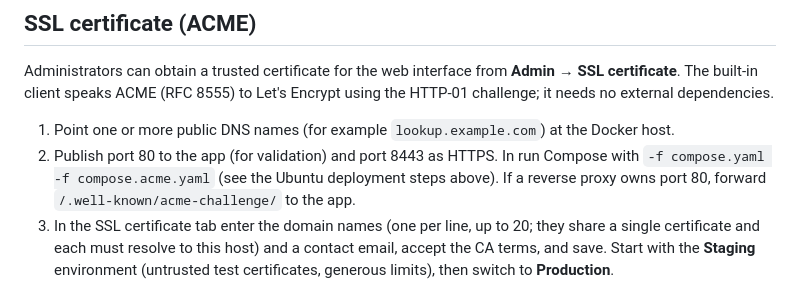
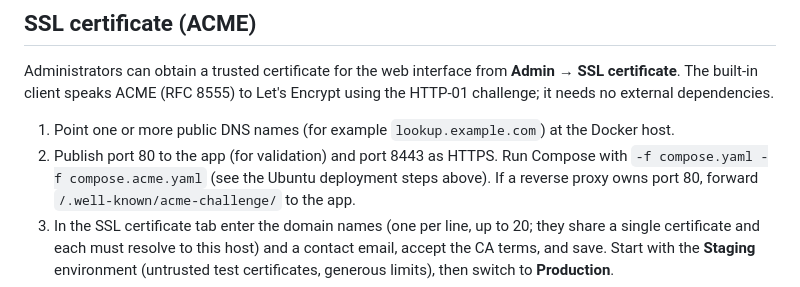
Before and after one commit to BANAANGA/BNGlookup, a Markdown page: README.md, the part around the change. Rendered like a GitHub page.

Commit message:
Fix README wording
Co-authored-by: Copilot App <223556219+Copilot@users.noreply.github.com>

```diff
--- a/README.md
+++ b/README.md
@@ -277,8 +277,8 @@ Administrators can obtain a trusted certificate for the web interface from
 Let's Encrypt using the HTTP-01 challenge; it needs no external dependencies.
 
 1. Point one or more public DNS names (for example `lookup.example.com`) at the Docker host.
-2. Publish port 80 to the app (for validation) and port 8443 as HTTPS. In
-   run Compose with `-f compose.yaml -f compose.acme.yaml` (see the Ubuntu deployment steps above). If a reverse proxy
+2. Publish port 80 to the app (for validation) and port 8443 as HTTPS.
+   Run Compose with `-f compose.yaml -f compose.acme.yaml` (see the Ubuntu deployment steps above). If a reverse proxy
    owns port 80, forward `/.well-known/acme-challenge/` to the app.
 3. In the SSL certificate tab enter the domain names (one per line, up to 20; they share a single certificate and each must resolve to this host) and a contact email, accept the
    CA terms, and save. Start with the **Staging** environment (untrusted test
```
